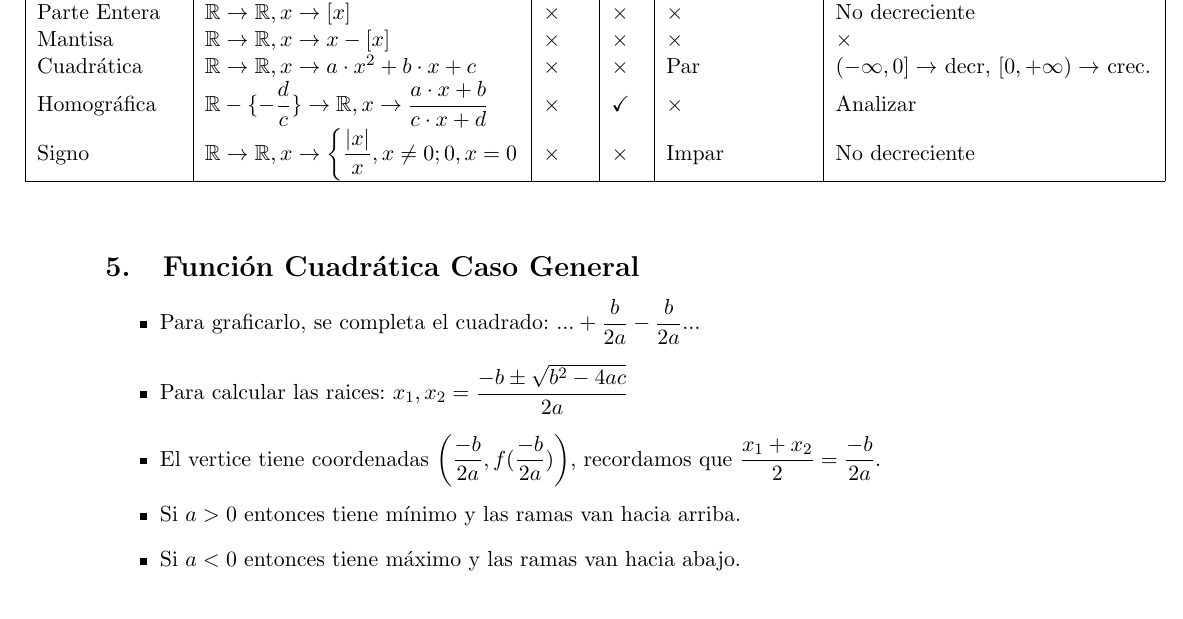
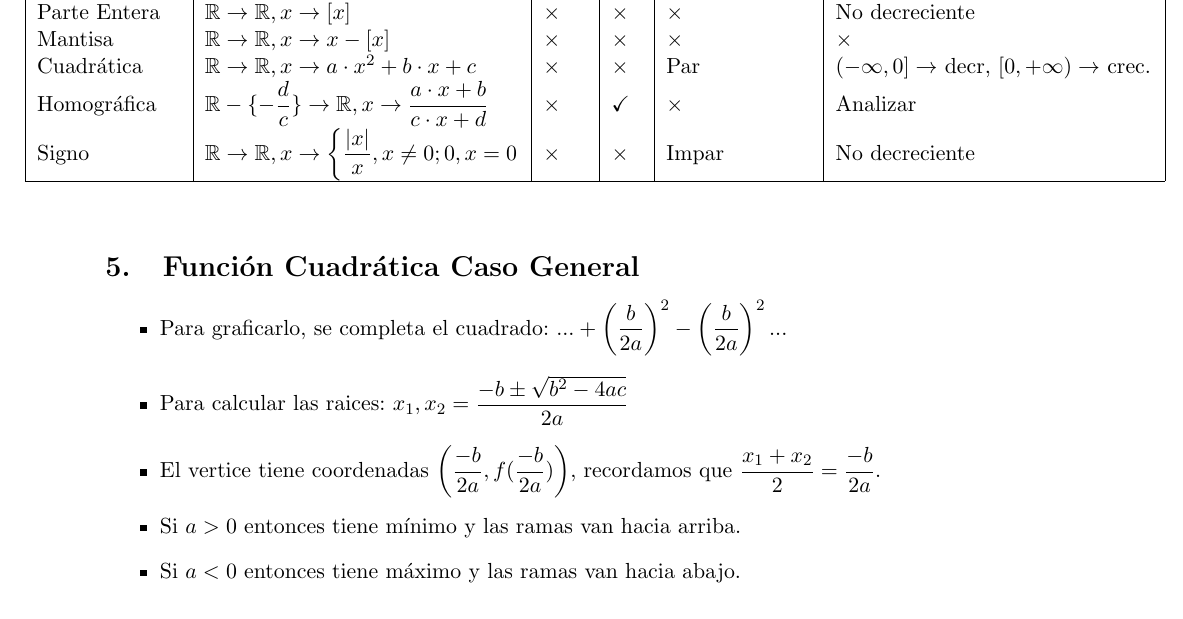
Before and after one commit to IkerCanut/LCC, a LaTeX CV (1 Año 1 Cuatrimestre/Analisis Matematico 1/Resumenes/Unidad2.tex): part of page 3 of 6, cut so that both start at the same text. Compiled offline with pdfLaTeX.

Commit message:
Correccion AMI U2 cuadrados

```diff
--- a/1 Año 1 Cuatrimestre/Analisis Matematico 1/Resumenes/Unidad2.tex
+++ b/1 Año 1 Cuatrimestre/Analisis Matematico 1/Resumenes/Unidad2.tex
@@ -78,7 +78,7 @@ Signo & $\mathbb{R} \rightarrow \mathbb{R}, x \rightarrow \left\{\dfrac{|x|}{x},
 
 \section{Funci\'on Cuadr\'atica Caso General}
 \begin{itemize}
-\item Para graficarlo, se completa el cuadrado: $... + \dfrac{b}{2a} - \dfrac{b}{2a}...$
+\item Para graficarlo, se completa el cuadrado: $... + \left(\dfrac{b}{2a}\right)^2 - \left(\dfrac{b}{2a}\right)^2...$
 \item Para calcular las raices: $x_1, x_2 = \dfrac{-b \pm \sqrt{b^2 - 4ac}}{2a}$
 \item El vertice tiene coordenadas $\left(\dfrac{-b}{2a}, f(\dfrac{-b}{2a})\right)$, recordamos que $\dfrac{x_1 + x_2}{2} = \dfrac{-b}{2a}$.
 \item Si $a > 0$ entonces tiene m\'inimo y las ramas van hacia arriba.
```
Also changed, not shown: 1 Año 1 Cuatrimestre/Analisis Matematico 1/Resumenes/Unidad2.pdf.
